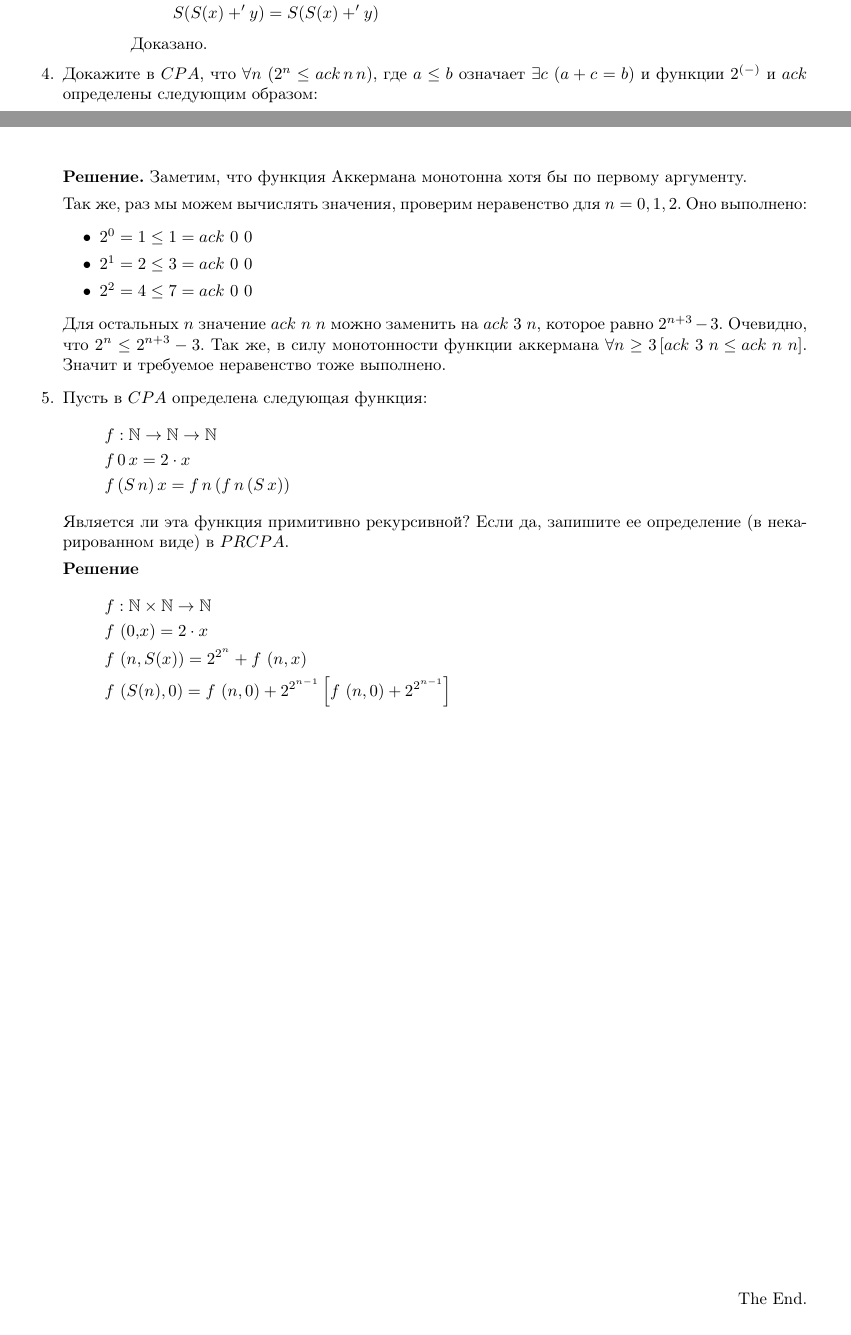
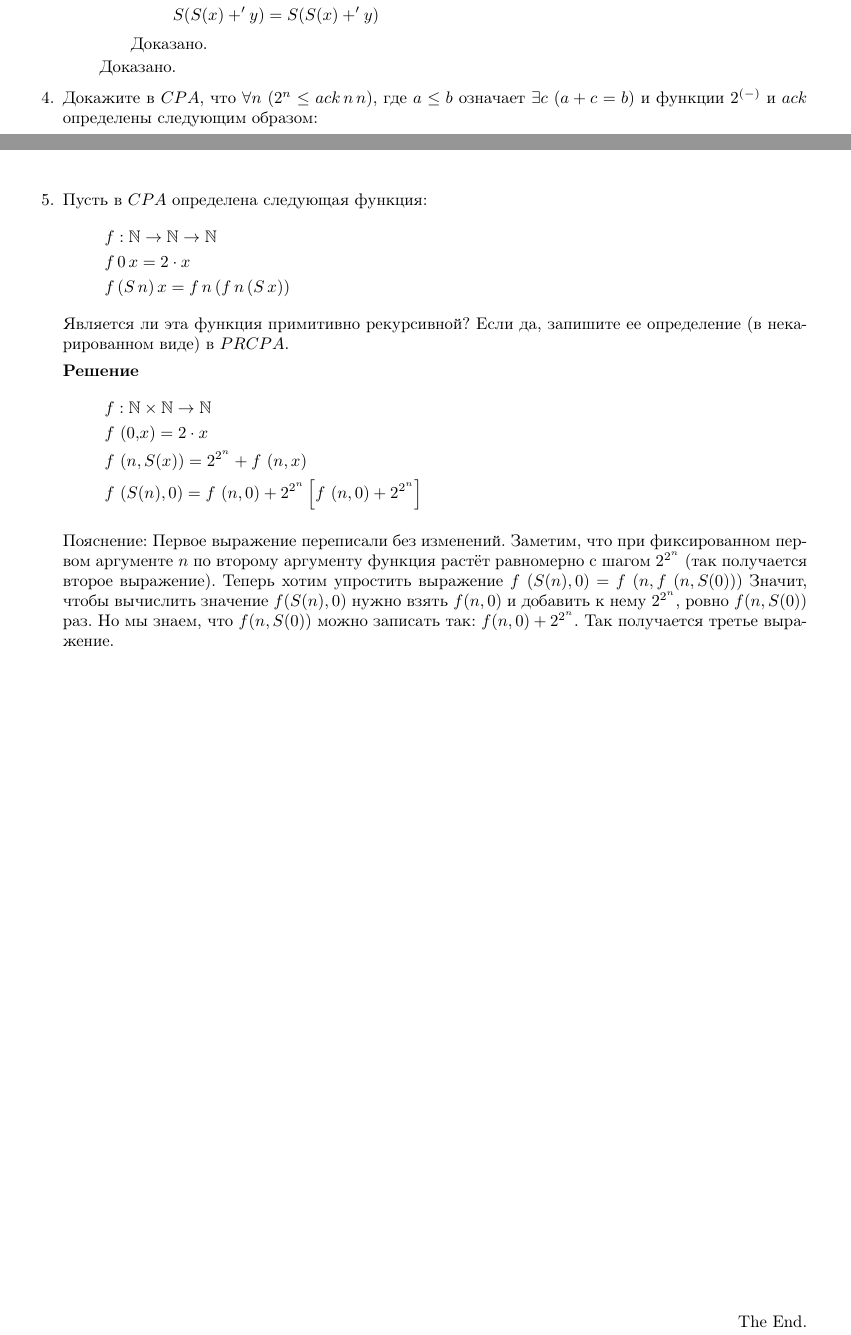
Before and after one commit to Roenke/math-logic, a LaTeX document (ha/report.tex, which reads ha/ha/ha10.tex): two parts of pages 2 and 3 of 3, joined at a grey line, cut so that both start at the same text. Compiled offline with pdfLaTeX.

Commit message:
Add solution for task 5.

```diff
--- a/ha/ha/ha10.tex
+++ b/ha/ha/ha10.tex
@@ -102,6 +102,7 @@
 		\end{align*}
 		Доказано.
 	\end{itemize}
+	Доказано.
 \end{itemize}
 
 \item Докажите в $CPA$, что $\forall n\ (2^n \leq ack\,n\,n)$, где $a \leq b$ означает $\exists c\ (a + c = b)$
@@ -117,18 +118,7 @@
 & ack\,(S\,m)\,(S\,n) = ack\,m\,(ack\,(S\,m)\,n)
 \end{align*}
 
-\textbf{Решение.} Заметим, что функция Аккермана монотонна хотя бы по первому аргументу.
-
-Так же, раз мы можем вычислять значения, проверим неравенство для $n = 0, 1, 2$. Оно выполнено:
-\begin{itemize}
-	\item $2^0 = 1 \le 1 = ack\ 0 \ 0$
-	\item $2^1 = 2 \le 3 = ack\ 0 \ 0$
-	\item $2^2 = 4 \le 7 = ack\ 0 \ 0$
-\end{itemize}
-
-Для остальных $n$ значение $ack \ n \ n$ можно заменить на $ack \ 3 \ n$, которое равно $2^{n + 3} - 3$.
-Очевидно, что $2^n \le 2^{n + 3} - 3$. Так же, в силу монотонности функции аккермана $\forall n \ge 3 \left[
-ack \ 3 \ n \le ack \ n \ n \right] $. Значит и требуемое неравенство тоже выполнено.
+%\textbf{Решение.}
 
 \item Пусть в $CPA$ определена следующая функция:
 \begin{align*}
@@ -144,7 +134,13 @@ $PRCPA$.
 & f : \mathbb{N} \times \mathbb{N} \to \mathbb{N} \\
 & f \ (0,x) = 2 \cdot x \\
 & f \ (n, S(x)) = 2 ^ {2 ^ n} + f \ (n, x) \\
-& f \ (S(n), 0) = f \ (n, 0) + 2 ^ {2 ^ {n - 1}} \left[ f \ (n, 0) + 2 ^ {2 ^ {n - 1}}\right]
+& f \ (S(n), 0) = f \ (n, 0) + 2 ^ {2 ^ n} \left[ f \ (n, 0) + 2 ^ {2 ^ n}\right]
 \end{align*}
 
+Пояснение: Первое выражение переписали без изменений. Заметим, что при фиксированном первом аргументе $n$ по
+второму аргументу функция растёт равномерно с шагом $2^{2 ^ n}$ (так получается второе выражение). Теперь хотим
+упростить выражение $f \ (S(n), 0) = f \ (n, f \ (n, S(0)))$ Значит, чтобы вычислить значение $f(S(n), 0)$ нужно
+взять $f(n, 0)$ и добавить к нему $2^{2^n}$, ровно $f(n, S(0))$ раз. Но мы знаем, что $f(n, S(0))$ можно записать
+так: $f(n, 0) + 2^{2^n}$. Так получается третье выражение.
+
 \end{enumerate}
```
